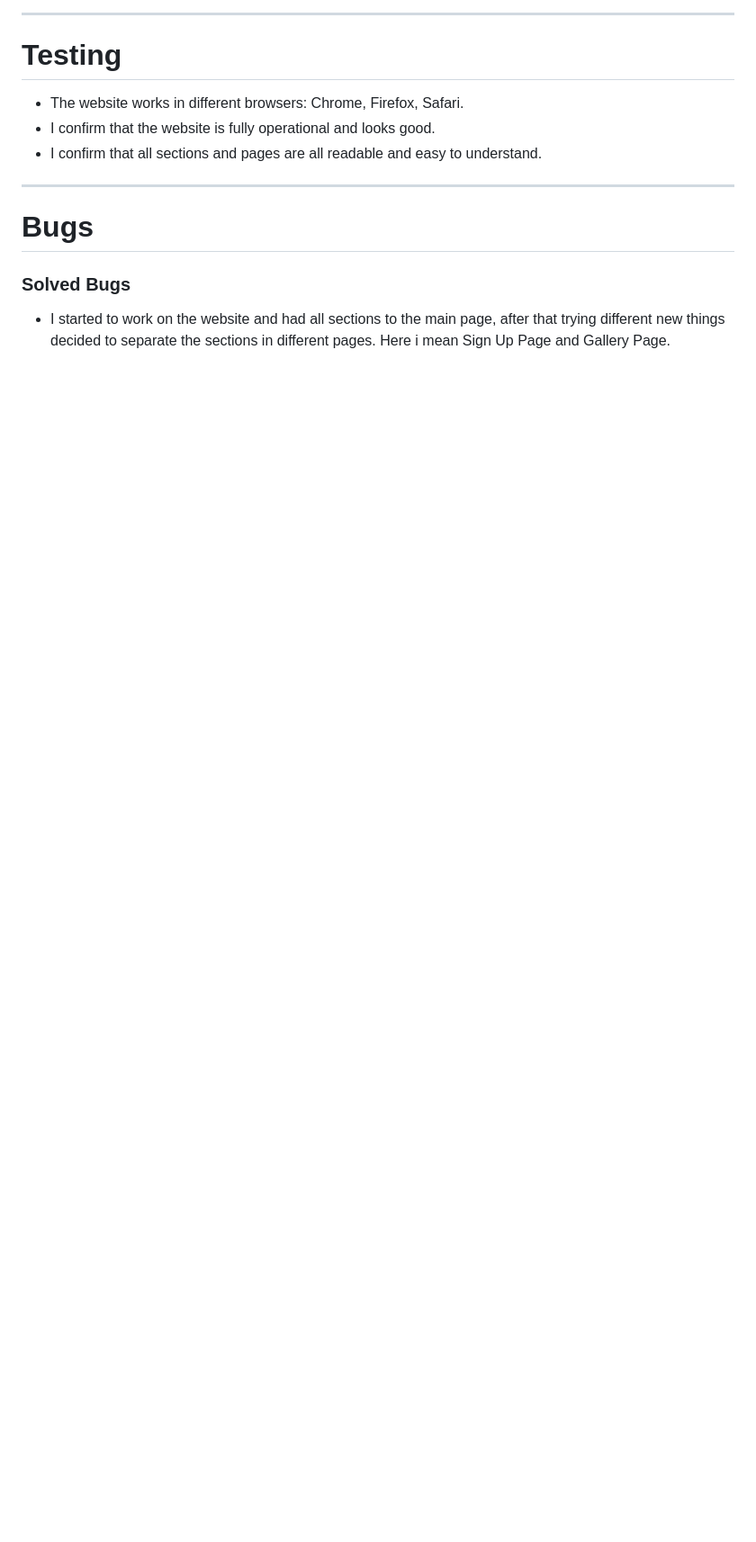
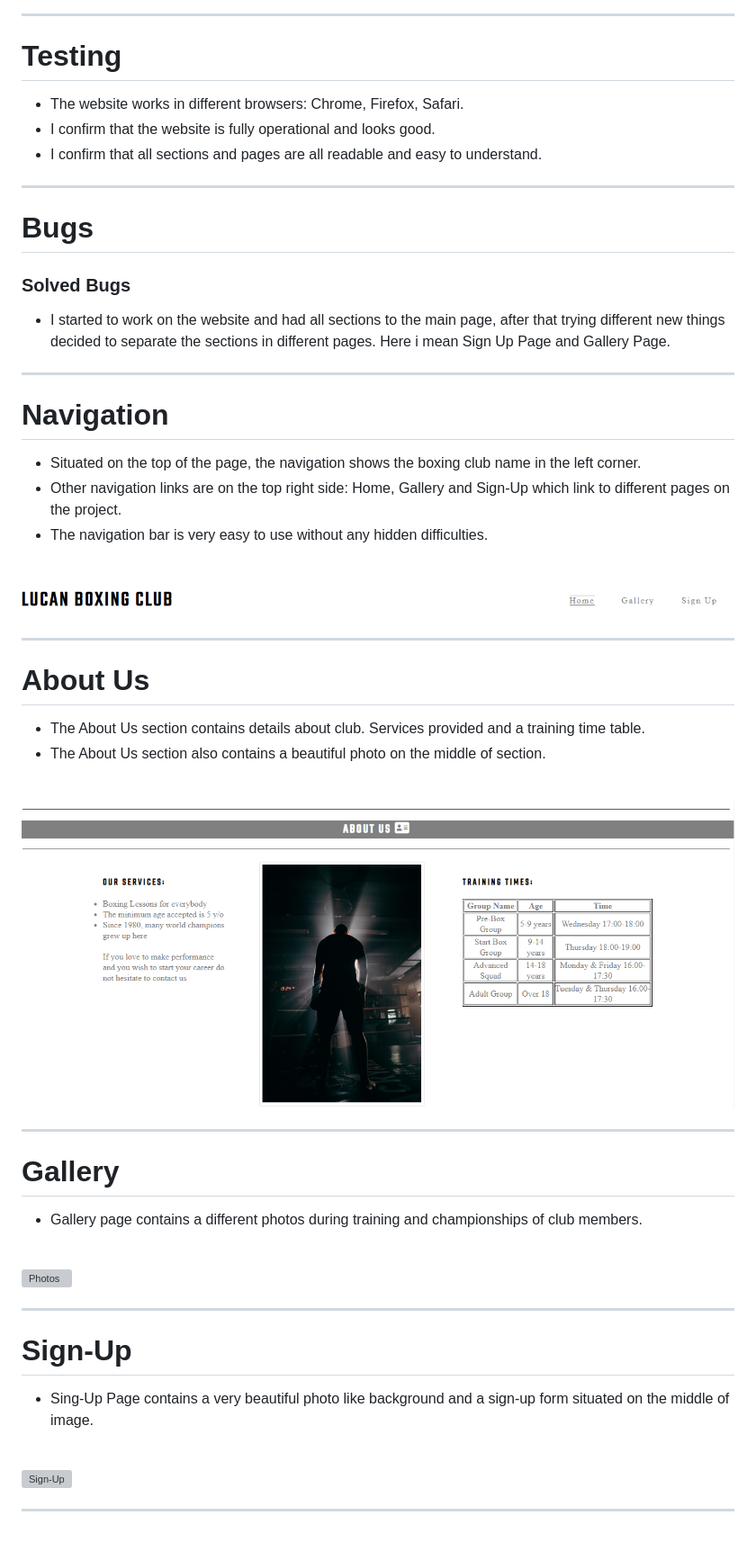
Before and after one commit to sbnn3/lucan-boxing-club, a Markdown page: README.md, the part around the change. Shown: that part at 90% size. Drawn GitHub-style; pictures changed too: assets/images/about.png (added), assets/images/navigation.png (added); blank space fills up the shorter version; grey boxes are pictures that could not be loaded.

Commit message:
Added new information to README.md file

```diff
--- a/README.md
+++ b/README.md
@@ -21,3 +21,34 @@ I confirm that all sections and pages are all readable and easy to understand.
 <ul>
 <li>
 I started to work on the website and had all sections to the main page, after that trying different new things decided to separate the sections in different pages. Here i mean Sign Up Page and Gallery Page. </li></ul>
+<hr>
+<h1>Navigation</h1>
+<ul>
+<li>
+Situated on the top of the page, the navigation shows the boxing club name in the left corner.</li>
+<li>
+Other navigation links are on the top right side: Home, Gallery and Sign-Up which link to different pages on the project.</li>
+<li>
+The navigation bar is very easy to use without any hidden difficulties.</li></ul><br>
+<img src="assets/images/navigation.png" alt="Navigation">
+<hr>
+<h1>About Us</h1>
+<ul>
+<li>
+The About Us section contains details about club. Services provided and a training time table. </li>
+<li>
+The About Us section also contains a beautiful photo on the middle of section. </li></ul><br>
+<img src="assets/images/about.png" alt="About">
+<hr>
+<h1>Gallery</h1>
+<ul>
+<li>
+Gallery page contains a different photos during training and championships of club members.</li></ul><br>
+<img src="assets/images/photos.png" alt="Photos">
+<hr>
+<h1>Sign-Up</h1>
+<ul>
+<li>
+Sing-Up Page contains a very beautiful photo like background and a sign-up form situated on the middle of image.</li></ul><br>
+<img src="assets/images/sing-up.png" alt="Sign-Up">
+<hr>
```
Also changed, not shown: assets/images/contact.png (added), assets/images/social.png (added), 2 other files.
